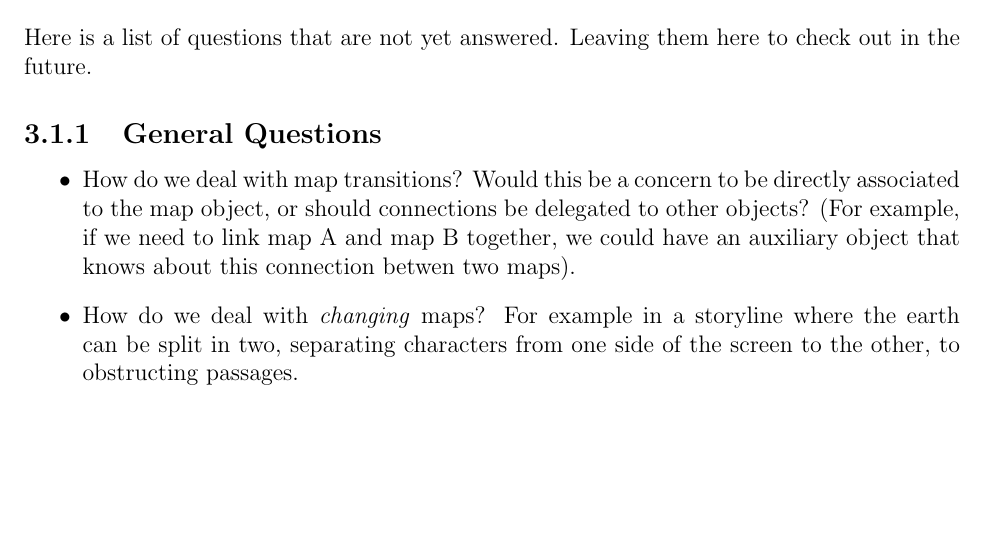
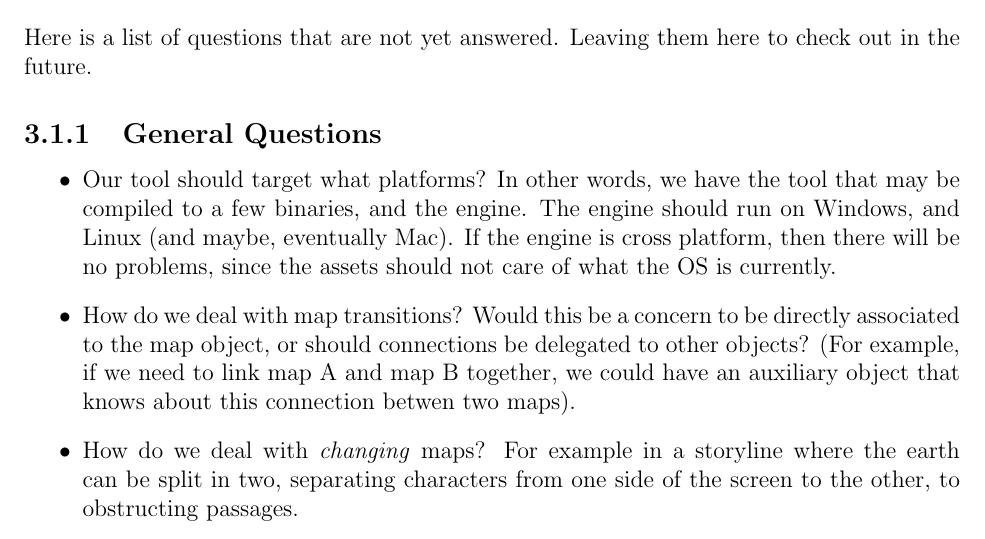
Before and after one commit to psyomn/notes, a LaTeX book (specifications/haze/document/core.tex, which reads specifications/haze/document/outstanding-q.tex): part of page 19 of 22, cut so that both start at the same text, the shorter picture padded with empty space. Compiled offline with pdfLaTeX.

Commit message:
haze: update outstanding questions

```diff
--- a/specifications/haze/document/outstanding-q.tex
+++ b/specifications/haze/document/outstanding-q.tex
@@ -6,6 +6,12 @@ check out in the future.
 \subsection{General Questions}
 
 \begin{itemize}
+  \item Our tool should target what platforms? In other words, we have the tool
+    that may be compiled to a few binaries, and the engine. The engine should
+    run on Windows, and Linux (and maybe, eventually Mac). If the engine is
+    cross platform, then there will be no problems, since the assets should not
+    care of what the OS is currently.
+
   \item How do we deal with map transitions? Would this be a concern to be
     directly associated to the map object, or should connections be delegated to
     other objects? (For example, if we need to link map A and map B together, we
```
Also changed, not shown: specifications/haze/document/outstanding-q.tex (9 more changed lines). Lines whose indentation alone changed are shown as unchanged.
